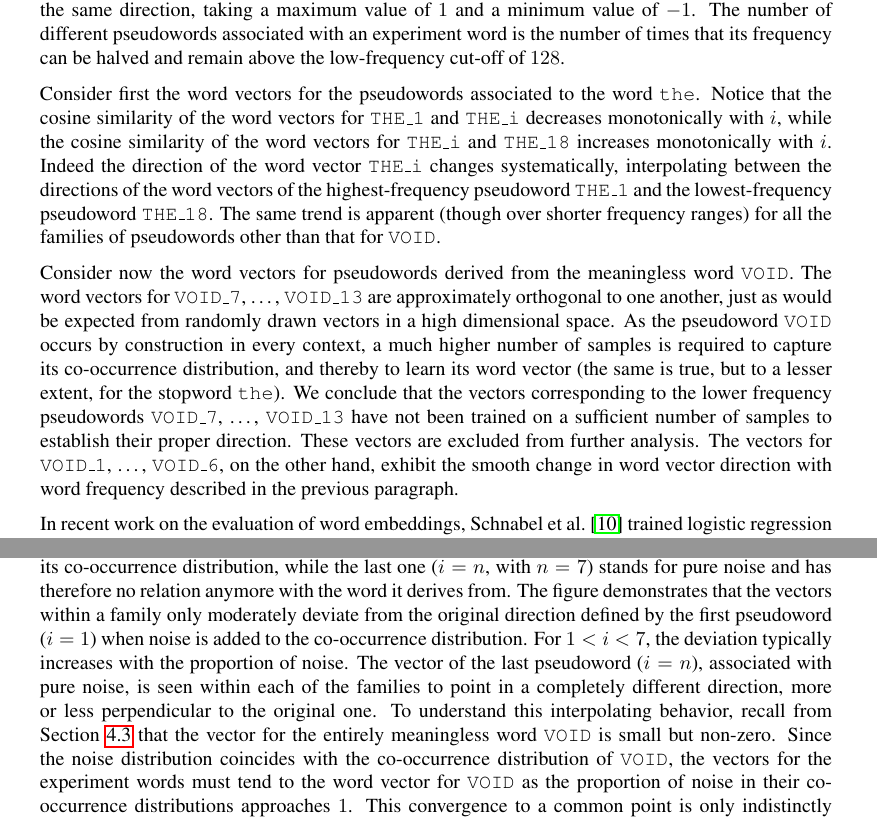
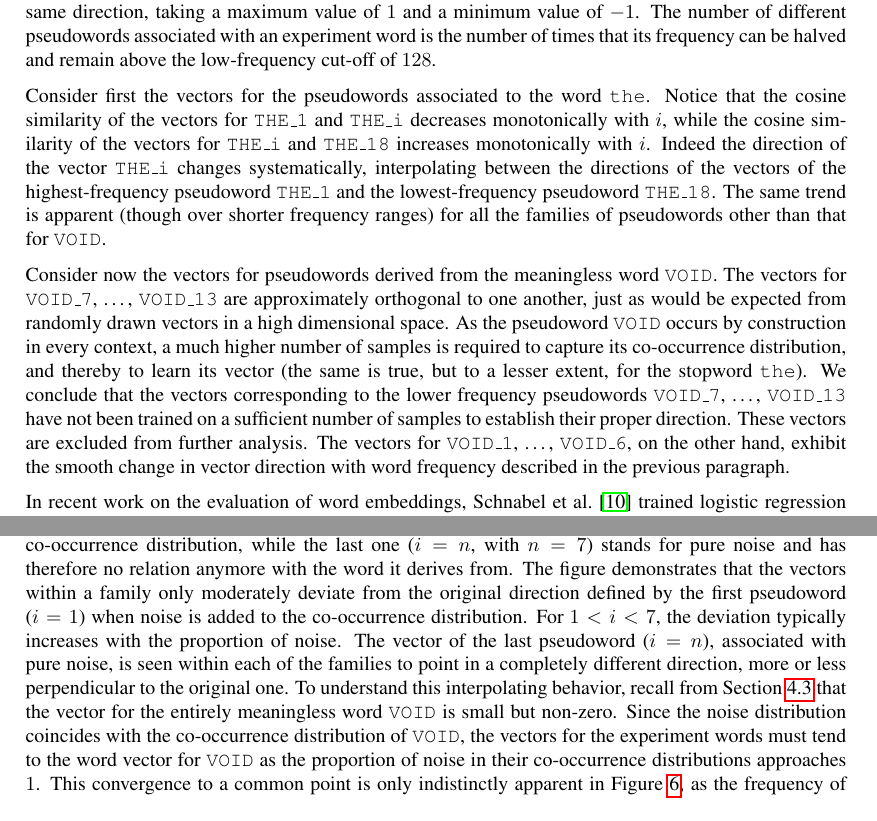
Before and after one commit to benjaminwilson/word2vec-norm-experiments, a LaTeX paper (article/main.tex, which reads article/nips14submit_e.sty): two parts of pages 7 and 10 of 14 before the commit and two parts of pages 7 and 11 of 14 after it, joined at a grey line, cut so that both start at the same text. Compiled offline with pdfLaTeX.

Commit message:
incorporate adriaan corrections to second version

```diff
--- a/article/main.tex
+++ b/article/main.tex
@@ -373,32 +373,32 @@ associated with an experiment word is the number of times that its
 frequency can be halved and remain above the low-frequency cut-off of
 $128$.
 
-Consider first the word vectors for the pseudowords associated to the word
-\word{the}.  Notice that the cosine similarity of the word vectors for
+Consider first the vectors for the pseudowords associated to the word
+\word{the}.  Notice that the cosine similarity of the vectors for
 \word{THE\_1} and \word{THE\_i} decreases monotonically with $i$, while the
-cosine similarity of the word vectors for \word{THE\_i} and \word{THE\_18}
+cosine similarity of the vectors for \word{THE\_i} and \word{THE\_18}
 increases monotonically with $i$.  Indeed the direction of
-the word vector \word{THE\_i} changes systematically, interpolating between the
-directions of the word vectors of the highest-frequency pseudoword
+the vector \word{THE\_i} changes systematically, interpolating between the
+directions of the vectors of the highest-frequency pseudoword
 \word{THE\_1} and the lowest-frequency pseudoword \word{THE\_18}.  The same
 trend is apparent (though over shorter frequency ranges) for all the families of pseudowords
 other than that for \word{VOID}.
 
-Consider now the word vectors for pseudowords derived from the meaningless word
-\word{VOID}.  The word vectors for \word{VOID\_7}, \dots, \word{VOID\_13}
+Consider now the vectors for pseudowords derived from the meaningless word
+\word{VOID}.  The vectors for \word{VOID\_7}, \dots, \word{VOID\_13}
 are approximately orthogonal to one another, just as would be expected from
 randomly drawn vectors in a high dimensional space.
 As the pseudoword \word{VOID} occurs by
 construction in every context, a much higher number of samples is
 required to capture its co-occurrence distribution, and
-thereby to learn its word vector (the same is true, but to a lesser
+thereby to learn its vector (the same is true, but to a lesser
 extent, for the stopword \word{the}).
 We conclude that the vectors corresponding to the lower frequency
 pseudowords \word{VOID\_7}, \dots, \word{VOID\_13} have not been trained on a
 sufficient number of samples to establish their proper direction.
 These vectors are excluded from further analysis.
 The vectors for \word{VOID\_1}, \dots, \word{VOID\_6}, on the other hand,
-exhibit the smooth change in word vector direction with word frequency described in
+exhibit the smooth change in vector direction with word frequency described in
 the previous paragraph.
 
 In recent work on the evaluation of word embeddings, Schnabel et
--- a/article/nips14submit_e.sty
+++ b/article/nips14submit_e.sty
@@ -41,8 +41,8 @@
 \setlength{\paperheight}{11in}
 \setlength{\paperwidth}{8.5in}
 
-\oddsidemargin .5in    %   Note \oddsidemargin = \evensidemargin
-\evensidemargin .5in
+\oddsidemargin .4in    %   Note \oddsidemargin = \evensidemargin
+\evensidemargin .4in
 \marginparwidth 0.07 true in
 %\marginparwidth 0.75 true in
 %\topmargin 0 true pt           % Nominal distance from top of page to top of
@@ -50,7 +50,7 @@
 \topmargin -0.625in
 \addtolength{\headsep}{0.25in}
 \textheight 9.0 true in       % Height of text (including footnotes & figures)
-\textwidth 5.5 true in        % Width of text line.
+\textwidth 5.7 true in        % Width of text line.
 \widowpenalty=10000
 \clubpenalty=10000
 
```
Also changed, not shown: article/main.pdf, 1 other file.
